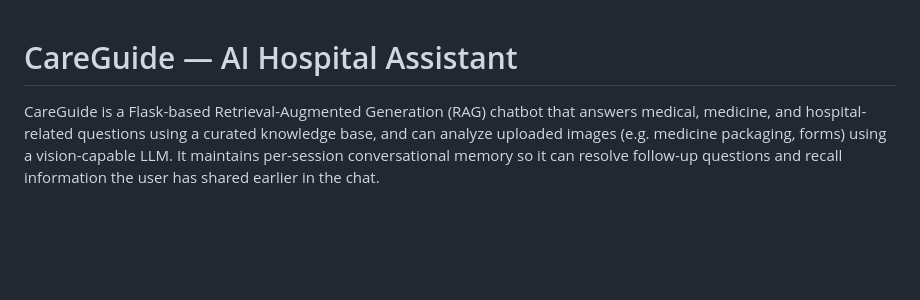
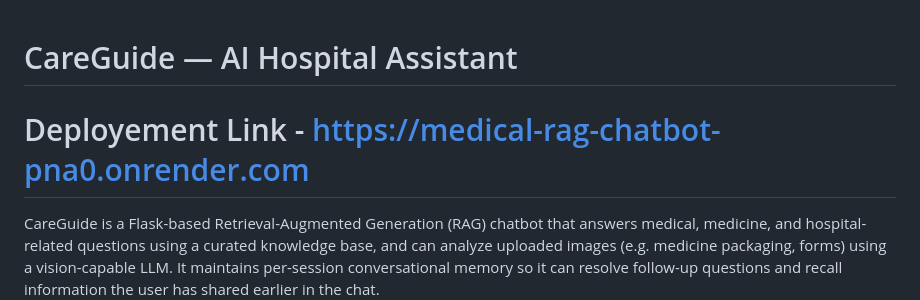
Before and after one commit to Swapnil04-debug/Medical-RAG-Chatbot, a Markdown page: README.md, the part around the change. Drawn GitHub-style; blank space fills up the shorter version.

Commit message:
Update README with deployment link
Added deployment link to the README.

```diff
--- a/README.md
+++ b/README.md
@@ -1,5 +1,5 @@
 # CareGuide — AI Hospital Assistant
-
+# Deployement Link - https://medical-rag-chatbot-pna0.onrender.com
 CareGuide is a Flask-based Retrieval-Augmented Generation (RAG) chatbot that answers medical, medicine, and hospital-related questions using a curated knowledge base, and can analyze uploaded images (e.g. medicine packaging, forms) using a vision-capable LLM. It maintains per-session conversational memory so it can resolve follow-up questions and recall information the user has shared earlier in the chat.
 
 This project was built as a Summer Training Project for academic submission.
```
